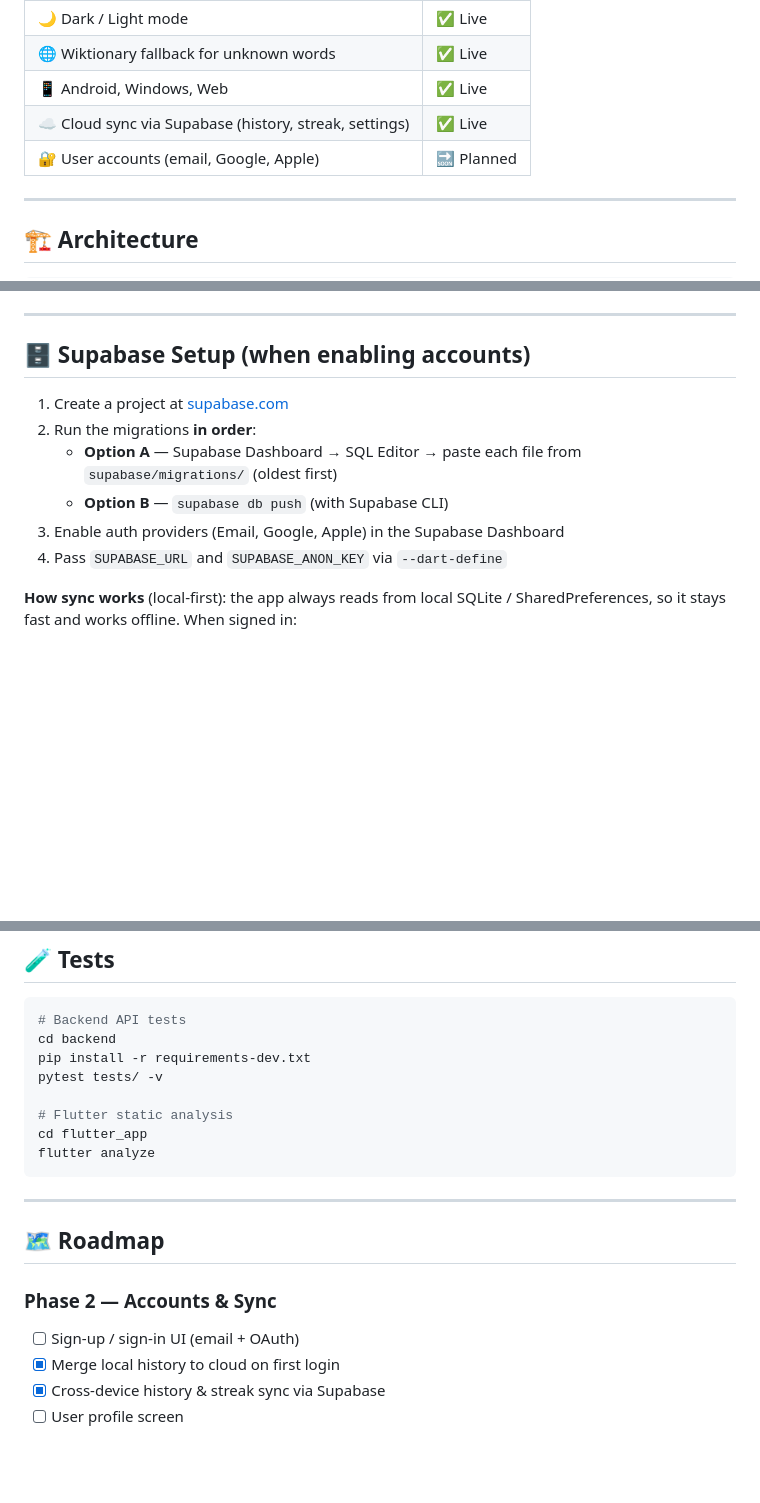
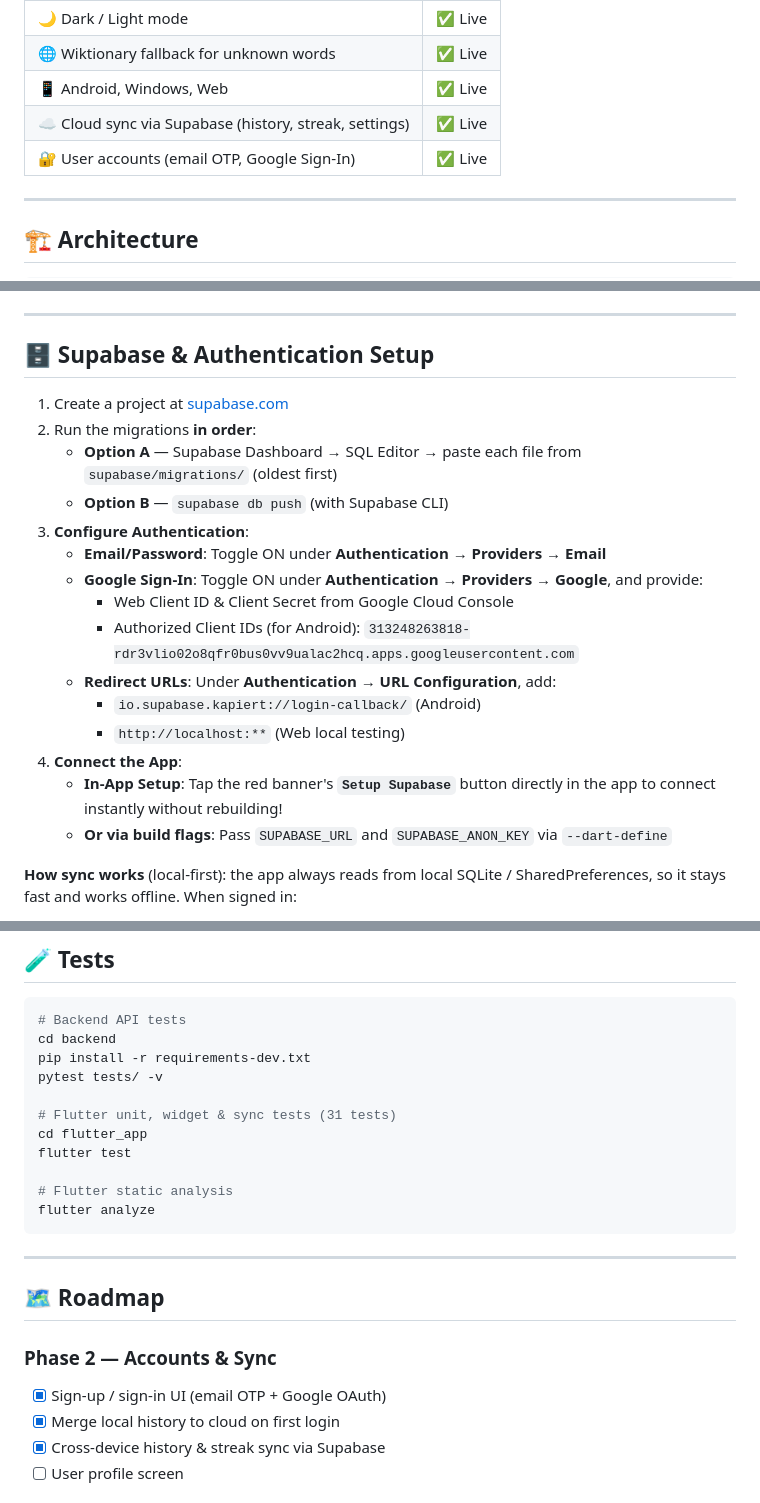
Before and after one commit to salehhamdy/Kapiert, a Markdown page: README.md, 3 parts joined by grey strips. Rendered like a GitHub page; blank space fills up the shorter version.

````diff
--- a/README.md
+++ b/README.md
@@ -28,7 +28,7 @@
 | 🌐 Wiktionary fallback for unknown words | ✅ Live |
 | 📱 Android, Windows, Web | ✅ Live |
 | ☁️ Cloud sync via Supabase (history, streak, settings) | ✅ Live |
-| 🔐 User accounts (email, Google, Apple) | 🔜 Planned |
+| 🔐 User accounts (email OTP, Google Sign-In) | ✅ Live |
 
 ---
 
@@ -192,14 +192,23 @@ Base URL: `http://127.0.0.1:8000` (local) or your Render deployment URL.
 
 ---
 
-## 🗄️ Supabase Setup (when enabling accounts)
+## 🗄️ Supabase & Authentication Setup
 
 1. Create a project at [supabase.com](https://supabase.com)
 2. Run the migrations **in order**:
    - **Option A** — Supabase Dashboard → SQL Editor → paste each file from `supabase/migrations/` (oldest first)
    - **Option B** — `supabase db push` (with Supabase CLI)
-3. Enable auth providers (Email, Google, Apple) in the Supabase Dashboard
-4. Pass `SUPABASE_URL` and `SUPABASE_ANON_KEY` via `--dart-define`
+3. **Configure Authentication**:
+   - **Email/Password**: Toggle ON under **Authentication → Providers → Email**
+   - **Google Sign-In**: Toggle ON under **Authentication → Providers → Google**, and provide:
+     - Web Client ID & Client Secret from Google Cloud Console
+     - Authorized Client IDs (for Android): `313248263818-rdr3vlio02o8qfr0bus0vv9ualac2hcq.apps.googleusercontent.com`
+   - **Redirect URLs**: Under **Authentication → URL Configuration**, add:
+     - `io.supabase.kapiert://login-callback/` (Android)
+     - `http://localhost:**` (Web local testing)
+4. **Connect the App**:
+   - **In-App Setup**: Tap the red banner's **`Setup Supabase`** button directly in the app to connect instantly without rebuilding!
+   - **Or via build flags**: Pass `SUPABASE_URL` and `SUPABASE_ANON_KEY` via `--dart-define`
 
 **How sync works** (local-first): the app always reads from local SQLite / SharedPreferences, so it stays fast and works offline. When signed in:
 - **History** — each row has a client UUID; pushes are idempotent and new rows are pulled with an id cursor. Guest history is merged into the account on first sign-in.
@@ -226,8 +235,11 @@ cd backend
 pip install -r requirements-dev.txt
 pytest tests/ -v
 
+# Flutter unit, widget & sync tests (31 tests)
+cd flutter_app
+flutter test
+
 # Flutter static analysis
-cd flutter_app
 flutter analyze
 ```
 
@@ -236,7 +248,7 @@ flutter analyze
 ## 🗺️ Roadmap
 
 ### Phase 2 — Accounts & Sync
-- [ ] Sign-up / sign-in UI (email + OAuth)
+- [x] Sign-up / sign-in UI (email OTP + Google OAuth)
 - [x] Merge local history to cloud on first login
 - [x] Cross-device history & streak sync via Supabase
 - [ ] User profile screen
````
Also changed, not shown: flutter_app/README.md (+76 -81 lines).
